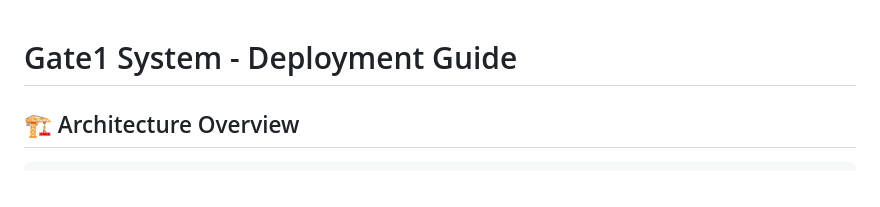
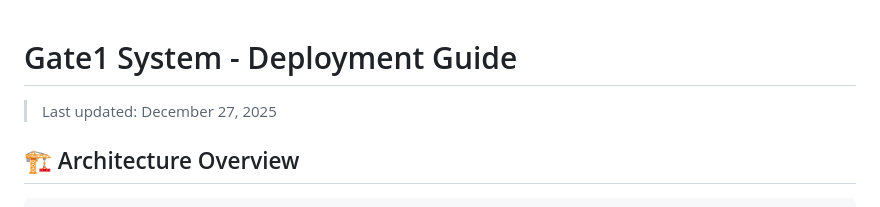
Before and after one commit to DenisMakokha/Gate1, a Markdown page: DEPLOYMENT.md, the part around the change. GitHub-like rendering.

```diff
--- a/DEPLOYMENT.md
+++ b/DEPLOYMENT.md
@@ -1,4 +1,6 @@
 # Gate1 System - Deployment Guide
+
+> Last updated: December 27, 2025
 
 ## 🏗️ Architecture Overview
 
```
